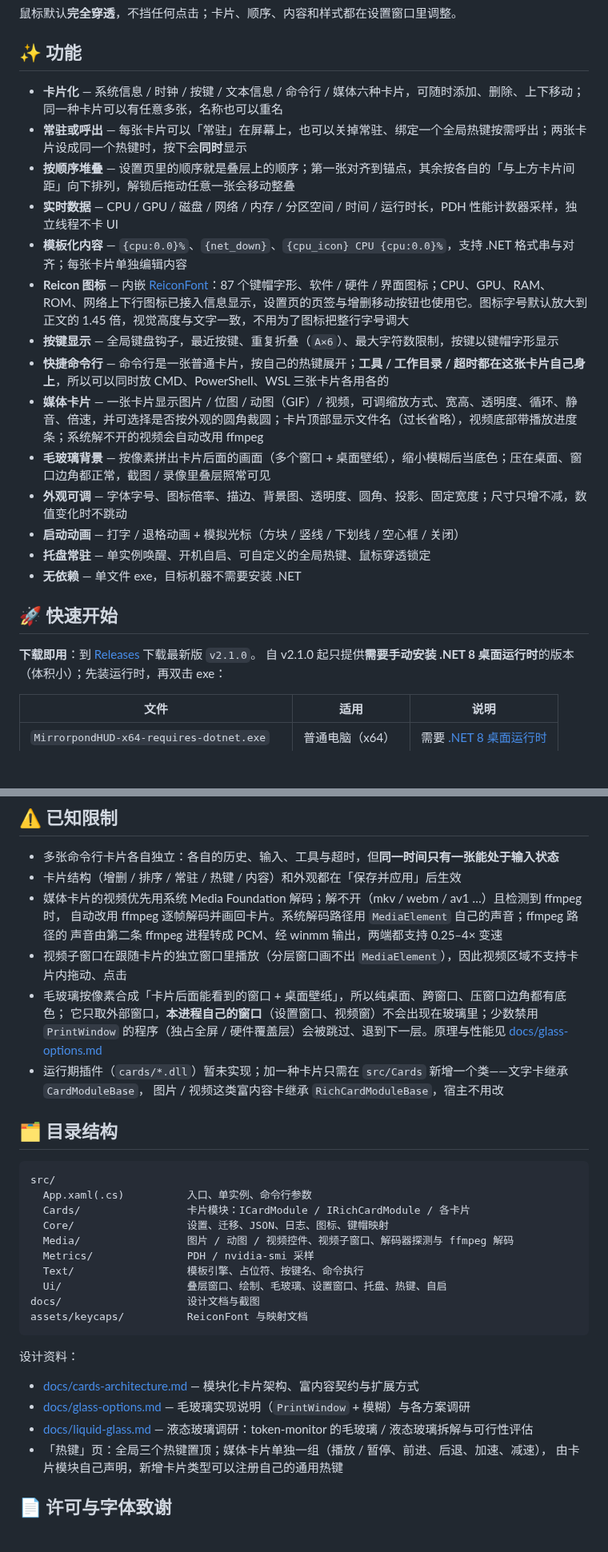
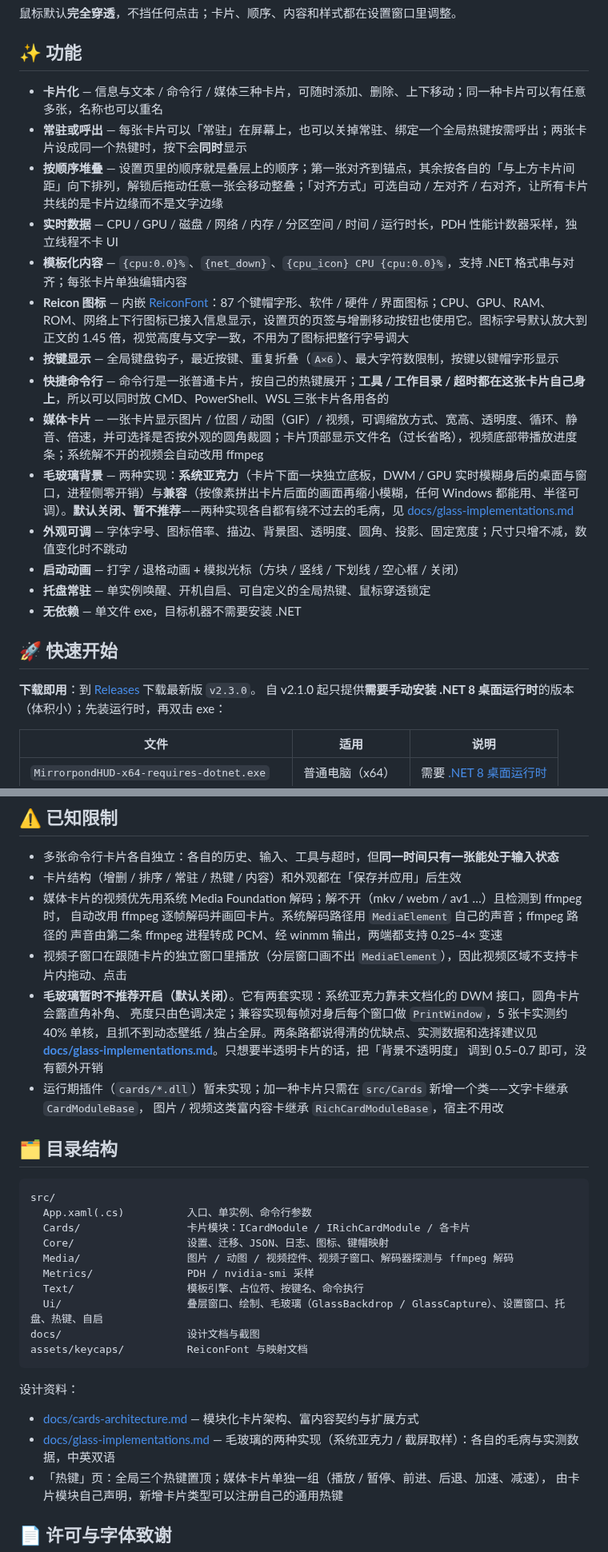
Before and after one commit to CRITTIof/MirrorpondHUD, a Markdown page: README.md, 2 parts joined by grey strips. Shown at 80% size. Rendered like a GitHub page; blank space fills up the shorter version.

````diff
--- a/README.md
+++ b/README.md
@@ -27,16 +27,16 @@
 
 ## ✨ 功能
 
-- **卡片化** — 系统信息 / 时钟 / 按键 / 文本信息 / 命令行 / 媒体六种卡片，可随时添加、删除、上下移动；同一种卡片可以有任意多张，名称也可以重名
+- **卡片化** — 信息与文本 / 命令行 / 媒体三种卡片，可随时添加、删除、上下移动；同一种卡片可以有任意多张，名称也可以重名
 - **常驻或呼出** — 每张卡片可以「常驻」在屏幕上，也可以关掉常驻、绑定一个全局热键按需呼出；两张卡片设成同一个热键时，按下会**同时**显示
-- **按顺序堆叠** — 设置页里的顺序就是叠层上的顺序；第一张对齐到锚点，其余按各自的「与上方卡片间距」向下排列，解锁后拖动任意一张会移动整叠
+- **按顺序堆叠** — 设置页里的顺序就是叠层上的顺序；第一张对齐到锚点，其余按各自的「与上方卡片间距」向下排列，解锁后拖动任意一张会移动整叠；「对齐方式」可选自动 / 左对齐 / 右对齐，让所有卡片共线的是卡片边缘而不是文字边缘
 - **实时数据** — CPU / GPU / 磁盘 / 网络 / 内存 / 分区空间 / 时间 / 运行时长，PDH 性能计数器采样，独立线程不卡 UI
 - **模板化内容** — `{cpu:0.0}%`、`{net_down}`、`{cpu_icon} CPU {cpu:0.0}%`，支持 .NET 格式串与对齐；每张卡片单独编辑内容
 - **Reicon 图标** — 内嵌 [ReiconFont](https://github.com/CRITTIof/reicon-font)：87 个键帽字形、软件 / 硬件 / 界面图标；CPU、GPU、RAM、ROM、网络上下行图标已接入信息显示，设置页的页签与增删移动按钮也使用它。图标字号默认放大到正文的 1.45 倍，视觉高度与文字一致，不用为了图标把整行字号调大
 - **按键显示** — 全局键盘钩子，最近按键、重复折叠（`A×6`）、最大字符数限制，按键以键帽字形显示
 - **快捷命令行** — 命令行是一张普通卡片，按自己的热键展开；**工具 / 工作目录 / 超时都在这张卡片自己身上**，所以可以同时放 CMD、PowerShell、WSL 三张卡片各用各的
 - **媒体卡片** — 一张卡片显示图片 / 位图 / 动图（GIF）/ 视频，可调缩放方式、宽高、透明度、循环、静音、倍速，并可选择是否按外观的圆角裁圆；卡片顶部显示文件名（过长省略），视频底部带播放进度条；系统解不开的视频会自动改用 ffmpeg
-- **毛玻璃背景** — 按像素拼出卡片后面的画面（多个窗口 + 桌面壁纸），缩小模糊后当底色；压在桌面、窗口边角都正常，截图 / 录像里叠层照常可见
+- **毛玻璃背景** — 两种实现：**系统亚克力**（卡片下面一块独立底板，DWM / GPU 实时模糊身后的桌面与窗口，进程侧零开销）与**兼容**（按像素拼出卡片后面的画面再缩小模糊，任何 Windows 都能用、半径可调）。**默认关闭、暂不推荐**——两种实现各自都有绕不过去的毛病，见 [docs/glass-implementations.md](docs/glass-implementations.md)
 - **外观可调** — 字体字号、图标倍率、描边、背景图、透明度、圆角、投影、固定宽度；尺寸只增不减，数值变化时不跳动
 - **启动动画** — 打字 / 退格动画 + 模拟光标（方块 / 竖线 / 下划线 / 空心框 / 关闭）
 - **托盘常驻** — 单实例唤醒、开机自启、可自定义的全局热键、鼠标穿透锁定
@@ -44,7 +44,7 @@
 
 ## 🚀 快速开始
 
-**下载即用**：到 [Releases](https://github.com/CRITTIof/MirrorpondHUD/releases) 下载最新版 `v2.1.0`。
+**下载即用**：到 [Releases](https://github.com/CRITTIof/MirrorpondHUD/releases) 下载最新版 `v2.3.0`。
 自 v2.1.0 起只提供**需要手动安装 .NET 8 桌面运行时**的版本（体积小）；先装运行时，再双击 exe：
 
 | 文件 | 适用 | 说明 |
@@ -229,9 +226,11 @@ publish.bat        :: 生成 publish\ 下的四个单文件
   自动改用 ffmpeg 逐帧解码并画回卡片。系统解码路径用 `MediaElement` 自己的声音；ffmpeg 路径的
   声音由第二条 ffmpeg 进程转成 PCM、经 winmm 输出，两端都支持 0.25–4× 变速
 - 视频子窗口在跟随卡片的独立窗口里播放（分层窗口画不出 `MediaElement`），因此视频区域不支持卡片内拖动、点击
-- 毛玻璃按像素合成「卡片后面能看到的窗口 + 桌面壁纸」，所以纯桌面、跨窗口、压窗口边角都有底色；
-  它只取外部窗口，**本进程自己的窗口**（设置窗口、视频窗）不会出现在玻璃里；少数禁用 `PrintWindow`
-  的程序（独占全屏 / 硬件覆盖层）会被跳过、退到下一层。原理与性能见 [docs/glass-options.md](docs/glass-options.md)
+- **毛玻璃暂时不推荐开启（默认关闭）**。它有两套实现：系统亚克力靠未文档化的 DWM 接口，圆角卡片会露直角补角、
+  亮度只由色调决定；兼容实现每帧对身后每个窗口做 `PrintWindow`，5 张卡实测约 40% 单核，且抓不到动态壁纸 /
+  独占全屏。两条路都说得清的优缺点、实测数据和选择建议见
+  **[docs/glass-implementations.md](docs/glass-implementations.md)**。只想要半透明卡片的话，把「背景不透明度」
+  调到 0.5–0.7 即可，没有额外开销
 - 运行期插件（`cards/*.dll`）暂未实现；加一种卡片只需在 `src/Cards` 新增一个类——文字卡继承 `CardModuleBase`，
   图片 / 视频这类富内容卡继承 `RichCardModuleBase`，宿主不用改
 
@@ -245,7 +244,7 @@ src/
   Media/                 图片 / 动图 / 视频控件、视频子窗口、解码器探测与 ffmpeg 解码
   Metrics/               PDH / nvidia-smi 采样
   Text/                  模板引擎、占位符、按键名、命令执行
-  Ui/                    叠层窗口、绘制、毛玻璃、设置窗口、托盘、热键、自启
+  Ui/                    叠层窗口、绘制、毛玻璃（GlassBackdrop / GlassCapture）、设置窗口、托盘、热键、自启
 docs/                    设计文档与截图
 assets/keycaps/          ReiconFont 与映射文档
 ```
@@ -253,8 +252,7 @@ assets/keycaps/          ReiconFont 与映射文档
 设计资料：
 
 - [docs/cards-architecture.md](docs/cards-architecture.md) — 模块化卡片架构、富内容契约与扩展方式
-- [docs/glass-options.md](docs/glass-options.md) — 毛玻璃实现说明（`PrintWindow` + 模糊）与各方案调研
-- [docs/liquid-glass.md](docs/liquid-glass.md) — 液态玻璃调研：token-monitor 的毛玻璃 / 液态玻璃拆解与可行性评估
+- [docs/glass-implementations.md](docs/glass-implementations.md) — 毛玻璃的两种实现（系统亚克力 / 截屏取样）：各自的毛病与实测数据，中英双语
 - 「热键」页：全局三个热键置顶；媒体卡片单独一组（播放 / 暂停、前进、后退、加速、减速），
   由卡片模块自己声明，新增卡片类型可以注册自己的通用热键
 
````
Also changed, not shown: other parts of README.md (+12 -10 lines), docs/glass-implementations.md (added, +124 -0 lines), docs/glass-system-corner.png (added), docs/glass-system-dark.png (added), 6 other files.
